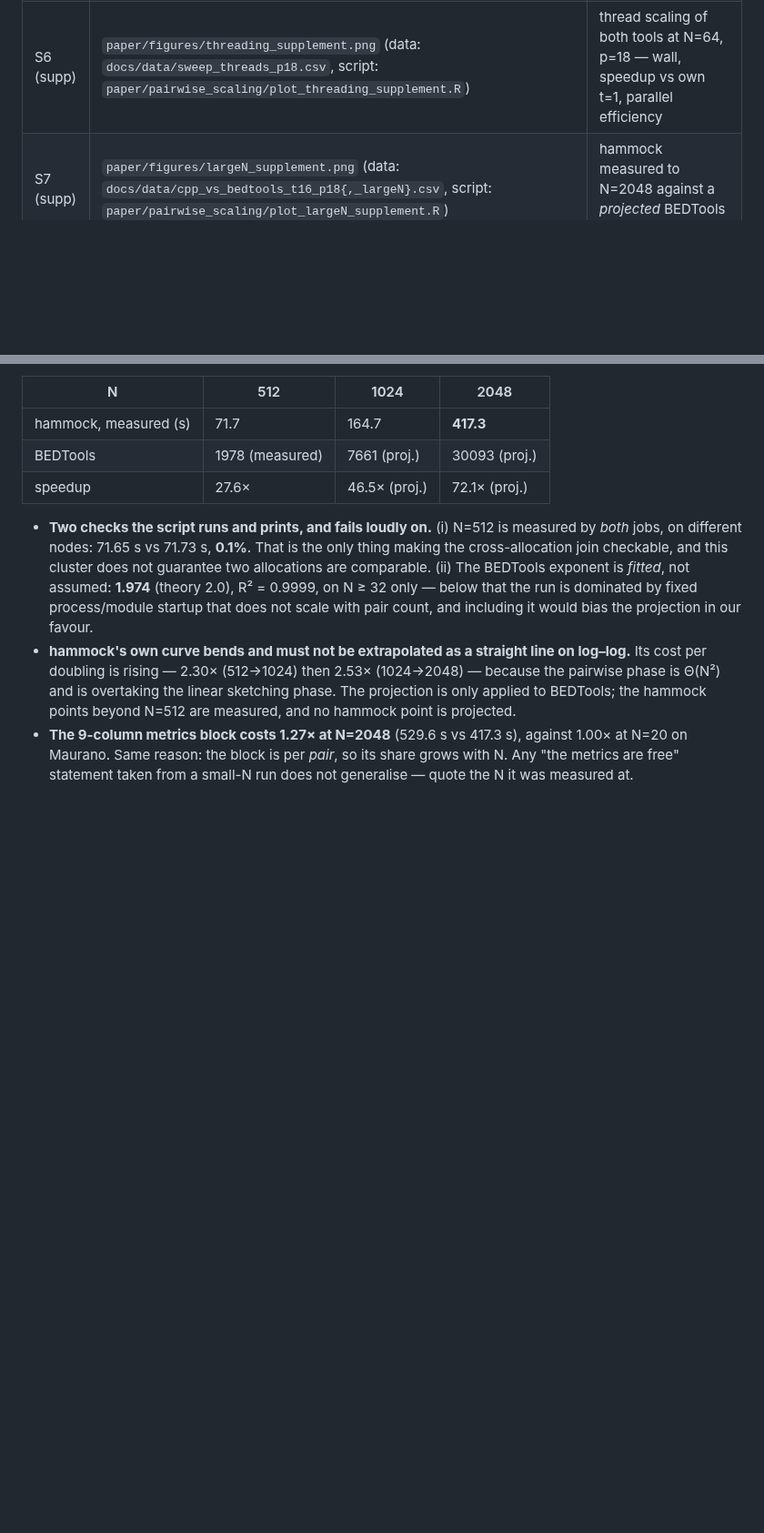
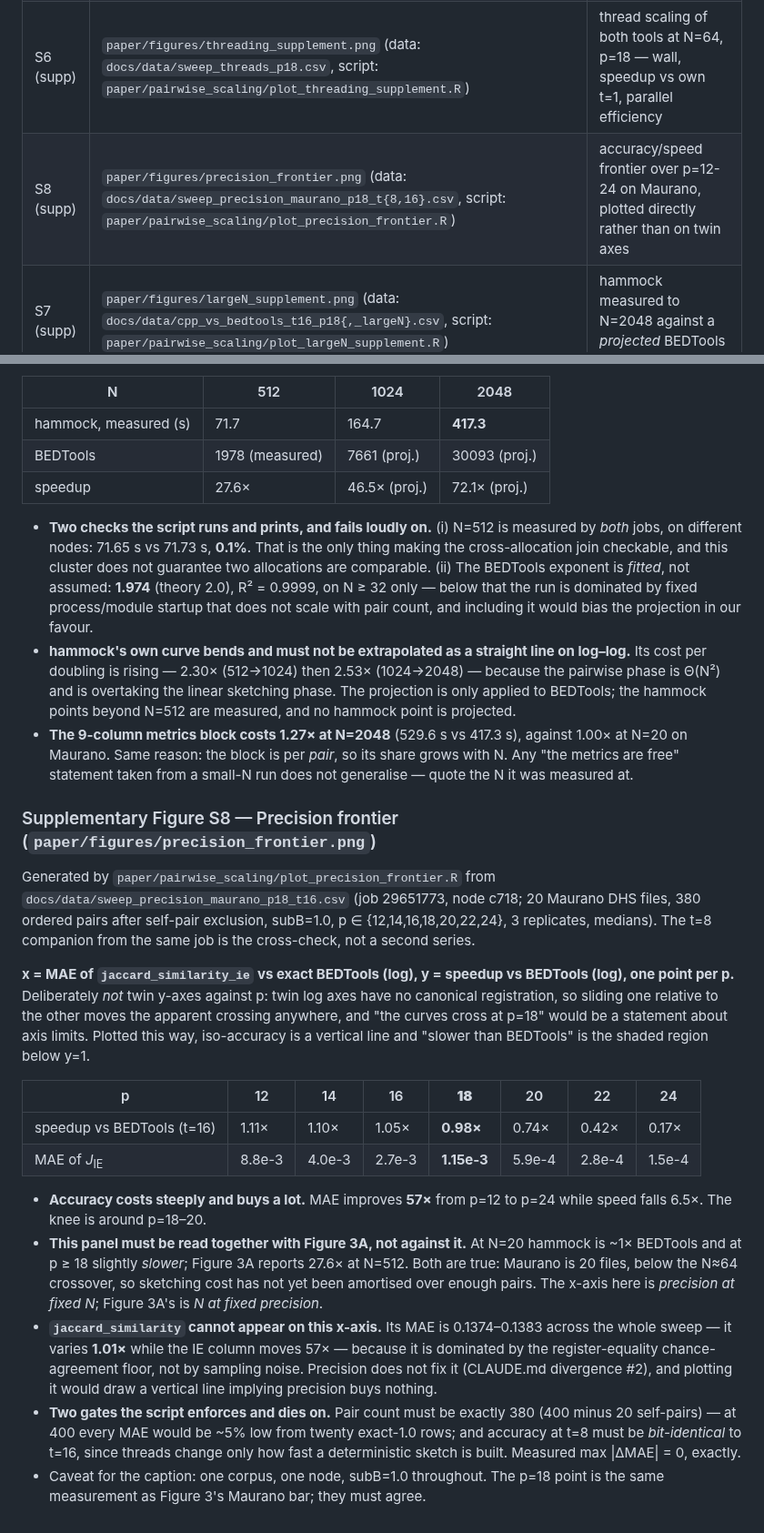
Before and after one commit to jessicabonnie/hammock, a Markdown page: docs/paper_outline.md, 2 parts joined by grey strips. Shown at 91% size. GitHub-like rendering; blank space fills up the shorter version.

Commit message:
Add the precision frontier as Supplementary Fig S8
The accuracy/speed tradeoff over p=12-24 on Maurano, from job 29651773. MAE of
jaccard_similarity_ie improves 57x across that range while speed falls 6.5x, so
the knee sits at p=18-20 -- which is where the CLI default already is, and the
default is now reported as a consequence rather than justified by a threshold.

Plotted as accuracy-vs-speed directly, not as twin y-axes against p. Twin log
axes have no canonical registration: sliding one against the other puts the
apparent crossing wherever you like, so "the curves cross at p=18" would be a
claim about axis limits. This way iso-accuracy is a vertical line and "slower
than bedtools" is a region.

Two things the figure has to say out loud. At N=20 hammock is ~1x bedtools and
at p>=18 slightly slower, against Figure 3A's 27.6x at N=512 -- not a
contradiction but the same crossover seen along the other axis, since Maurano
is 20 files and sits below it. And jaccard_similarity cannot go on this x-axis
at all: its MAE moves 1.01x across the sweep against the IE column's 57x,
because it is pinned by the chance-agreement floor rather than sampling noise.

The script dies rather than draws if the pair count is not exactly 380 (400
minus 20 self-pairs; at 400 every MAE is ~5% low) or if t=8 and t=16 accuracy
differ by anything at all, which would mean a race, not noise. Measured
max |dMAE| = 0.

Co-Authored-By: Claude Opus 5 (1M context) <noreply@anthropic.com>

```diff
--- a/docs/paper_outline.md
+++ b/docs/paper_outline.md
@@ -363,6 +363,7 @@ comparison has been run.
 | S4 (supp) | `docs/figures/mode_d_violins_by_k.png` (data: `docs/data/mode_d_summary.csv`, script: `docs/scripts/mode_d_violins.R`) | per-k Pearson and ARI distributions across full (w, p) sweep |
 | S5 (supp) | `docs/figures/maurano_subB_pareto_scatter.png` (data + script as Fig 1) | subB-method speed/accuracy scatter (de-zigzagged former headline Pareto) |
 | S6 (supp) | `paper/figures/threading_supplement.png` (data: `docs/data/sweep_threads_p18.csv`, script: `paper/pairwise_scaling/plot_threading_supplement.R`) | thread scaling of both tools at N=64, p=18 — wall, speedup vs own t=1, parallel efficiency |
+| S8 (supp) | `paper/figures/precision_frontier.png` (data: `docs/data/sweep_precision_maurano_p18_t{8,16}.csv`, script: `paper/pairwise_scaling/plot_precision_frontier.R`) | accuracy/speed frontier over p=12-24 on Maurano, plotted directly rather than on twin axes |
 | S7 (supp) | `paper/figures/largeN_supplement.png` (data: `docs/data/cpp_vs_bedtools_t16_p18{,_largeN}.csv`, script: `paper/pairwise_scaling/plot_largeN_supplement.R`) | hammock measured to N=2048 against a *projected* BEDTools curve |
 
 (The `synthetic_speedup_vs_nosub.png` figure showing within-hammock subB-method comparison moves to supplementary — per the constraint that internal hammock-version performance differences are not paper material.)
@@ -474,3 +475,43 @@ segment is dashed, grey, drawn with open points, and annotated on the panel.
   against 1.00× at N=20 on Maurano. Same reason: the block is per *pair*, so its
   share grows with N. Any "the metrics are free" statement taken from a
   small-N run does not generalise — quote the N it was measured at.
+
+### Supplementary Figure S8 — Precision frontier (`paper/figures/precision_frontier.png`)
+
+Generated by `paper/pairwise_scaling/plot_precision_frontier.R` from
+`docs/data/sweep_precision_maurano_p18_t16.csv` (job 29651773, node c718;
+20 Maurano DHS files, 380 ordered pairs after self-pair exclusion, subB=1.0,
+p ∈ {12,14,16,18,20,22,24}, 3 replicates, medians). The t=8 companion from the
+same job is the cross-check, not a second series.
+
+**x = MAE of `jaccard_similarity_ie` vs exact BEDTools (log), y = speedup vs
+BEDTools (log), one point per p.** Deliberately *not* twin y-axes against p:
+twin log axes have no canonical registration, so sliding one relative to the
+other moves the apparent crossing anywhere, and "the curves cross at p=18"
+would be a statement about axis limits. Plotted this way, iso-accuracy is a
+vertical line and "slower than BEDTools" is the shaded region below y=1.
+
+| p | 12 | 14 | 16 | **18** | 20 | 22 | 24 |
+|---|---|---|---|---|---|---|---|
+| speedup vs BEDTools (t=16) | 1.11× | 1.10× | 1.05× | **0.98×** | 0.74× | 0.42× | 0.17× |
+| MAE of *J*<sub>IE</sub> | 8.8e-3 | 4.0e-3 | 2.7e-3 | **1.15e-3** | 5.9e-4 | 2.8e-4 | 1.5e-4 |
+
+- **Accuracy costs steeply and buys a lot.** MAE improves **57×** from p=12 to
+  p=24 while speed falls 6.5×. The knee is around p=18–20.
+- **This panel must be read together with Figure 3A, not against it.** At N=20
+  hammock is ~1× BEDTools and at p ≥ 18 slightly *slower*; Figure 3A reports
+  27.6× at N=512. Both are true: Maurano is 20 files, below the N≈64 crossover,
+  so sketching cost has not yet been amortised over enough pairs. The x-axis
+  here is *precision at fixed N*; Figure 3A's is *N at fixed precision*.
+- **`jaccard_similarity` cannot appear on this x-axis.** Its MAE is 0.1374–0.1383
+  across the whole sweep — it varies **1.01×** while the IE column moves 57× —
+  because it is dominated by the register-equality chance-agreement floor, not
+  by sampling noise. Precision does not fix it (CLAUDE.md divergence #2), and
+  plotting it would draw a vertical line implying precision buys nothing.
+- **Two gates the script enforces and dies on.** Pair count must be exactly 380
+  (400 minus 20 self-pairs) — at 400 every MAE would be ~5% low from twenty
+  exact-1.0 rows; and accuracy at t=8 must be *bit-identical* to t=16, since
+  threads change only how fast a deterministic sketch is built. Measured
+  max |ΔMAE| = 0, exactly.
+- Caveat for the caption: one corpus, one node, subB=1.0 throughout. The p=18
+  point is the same measurement as Figure 3's Maurano bar; they must agree.
```
Also changed, not shown: paper/figures/precision_frontier.png (added), 1 other file.
